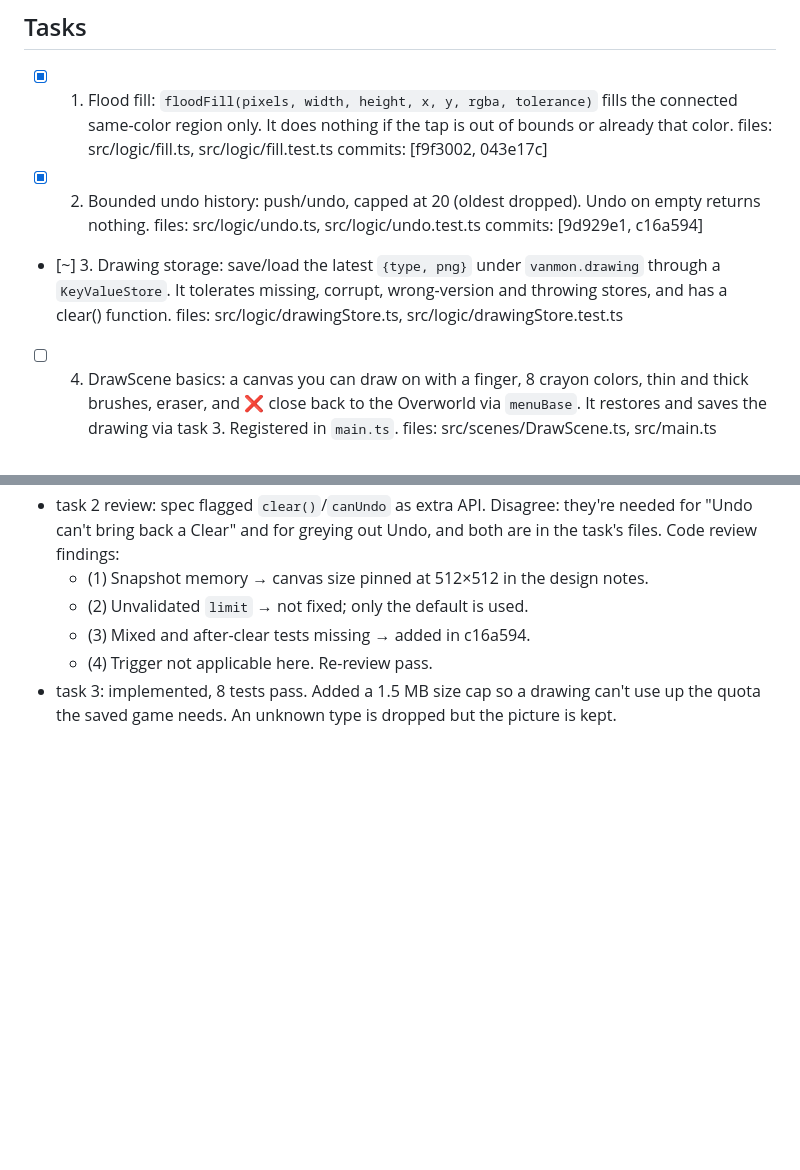
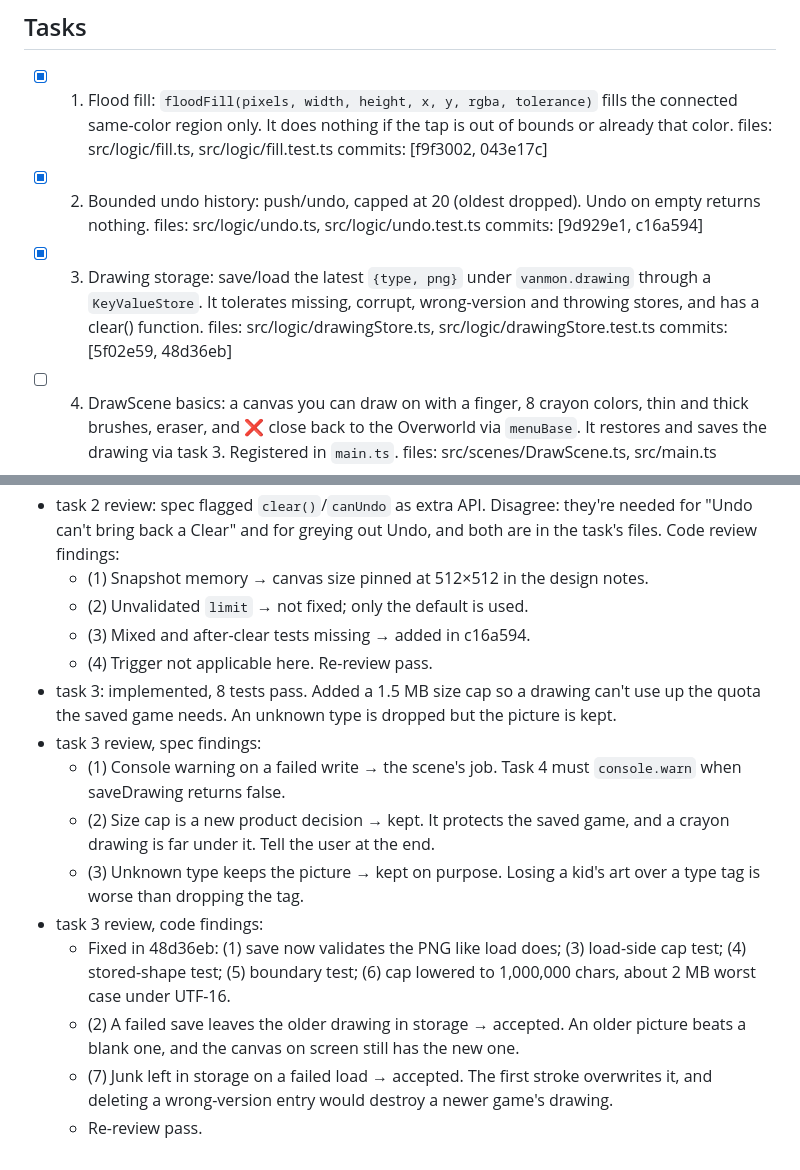
Before and after one commit to fvangor4/vanmon, a Markdown page: docs/work/2026-10-10-drawing-screen.md, 2 parts joined by grey strips. Drawn GitHub-style; blank space fills up the shorter version.

Commit message:
Work file: task 3 done
Co-Authored-By: Claude Opus 5.5 <noreply@anthropic.com>

```diff
--- a/docs/work/2026-10-10-drawing-screen.md
+++ b/docs/work/2026-10-10-drawing-screen.md
@@ -109,10 +109,11 @@ rigor:
       on empty returns nothing.
       files: src/logic/undo.ts, src/logic/undo.test.ts
       commits: [9d929e1, c16a594]
-- [~] 3. Drawing storage: save/load the latest `{type, png}` under
+- [x] 3. Drawing storage: save/load the latest `{type, png}` under
       `vanmon.drawing` through a `KeyValueStore`. It tolerates missing, corrupt,
       wrong-version and throwing stores, and has a clear() function.
       files: src/logic/drawingStore.ts, src/logic/drawingStore.test.ts
+      commits: [5f02e59, 48d36eb]
 - [ ] 4. DrawScene basics: a canvas you can draw on with a finger, 8 crayon colors,
       thin and thick brushes, eraser, and ❌ close back to the Overworld via `menuBase`.
       It restores and saves the drawing via task 3. Registered in `main.ts`.
@@ -143,3 +144,12 @@ rigor:
   - (4) Trigger not applicable here.
   Re-review pass.
 - task 3: implemented, 8 tests pass. Added a 1.5 MB size cap so a drawing can't use up the quota the saved game needs. An unknown type is dropped but the picture is kept.
+- task 3 review, spec findings:
+  - (1) Console warning on a failed write → the scene's job. Task 4 must `console.warn` when saveDrawing returns false.
+  - (2) Size cap is a new product decision → kept. It protects the saved game, and a crayon drawing is far under it. Tell the user at the end.
+  - (3) Unknown type keeps the picture → kept on purpose. Losing a kid's art over a type tag is worse than dropping the tag.
+- task 3 review, code findings:
+  - Fixed in 48d36eb: (1) save now validates the PNG like load does; (3) load-side cap test; (4) stored-shape test; (5) boundary test; (6) cap lowered to 1,000,000 chars, about 2 MB worst case under UTF-16.
+  - (2) A failed save leaves the older drawing in storage → accepted. An older picture beats a blank one, and the canvas on screen still has the new one.
+  - (7) Junk left in storage on a failed load → accepted. The first stroke overwrites it, and deleting a wrong-version entry would destroy a newer game's drawing.
+  - Re-review pass.
```
